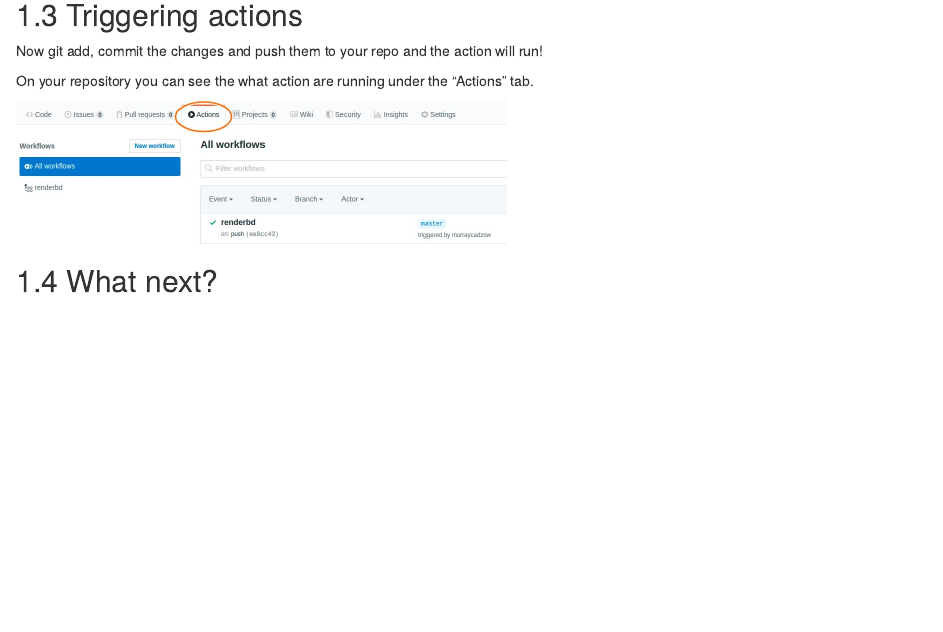
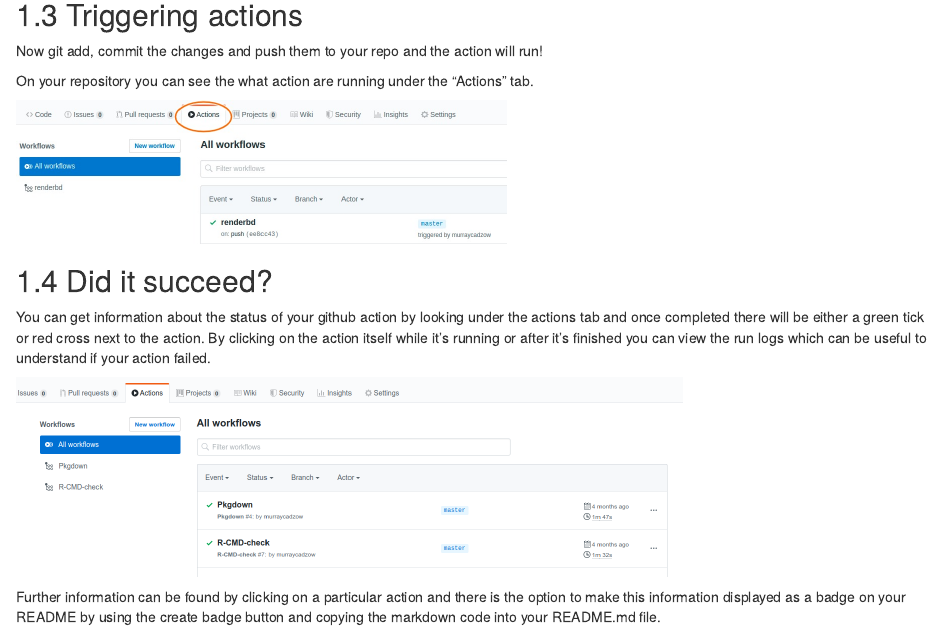
Before and after one commit to orchid00/actions_sandbox, an R Markdown document (02-package_ci.Rmd): the page in a window 1100 px wide, from 1260 px down. Rendered offline with R 4.5, knitr and Pandoc, with nearby package versions; drawn as R Markdown's standard HTML page in place of the format the file asks for.

Commit message:
added info about where to look for actions succeeding. Resolves #32

````diff
--- a/02-package_ci.Rmd
+++ b/02-package_ci.Rmd
@@ -90,3 +90,12 @@ On your repository you can see the what action are running under the "Actions" t
 knitr::include_graphics("images/actions_panel.png")
 ```
 
+## Did it succeed?
+
+You can get information about the status of your github action by looking under the actions tab and once completed there will be either a green tick or red cross next to the action. By clicking on the action itself while it's running or after it's finished you can view the run logs which can be useful to understand if your action failed.
+
+```{r, eval = TRUE, echo = FALSE}
+knitr::include_graphics("images/actions_panel2.png")
+```
+
+Further information can be found by clicking on a particular action and there is the option to make this information displayed as a badge on your README by using the create badge button and copying the markdown code into your README.md file.
````
Also changed, not shown: images/actions_panel2.png (added), images/create_badge.png (added), images/rcmd_check_status.png (added), 02-package_ci.Rmd (8 more changed lines).
